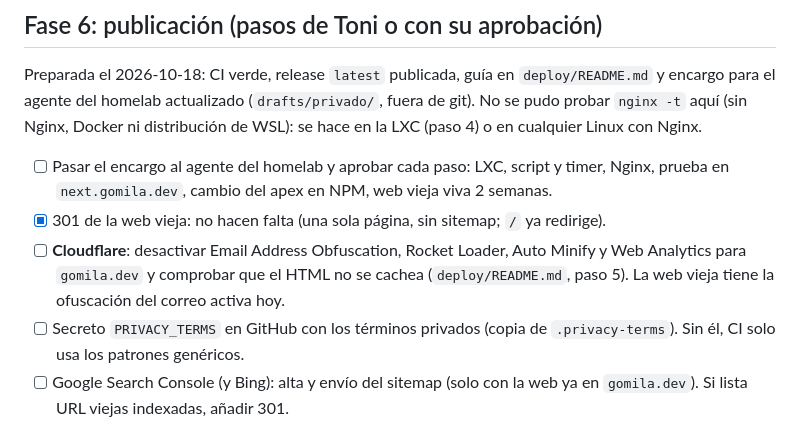
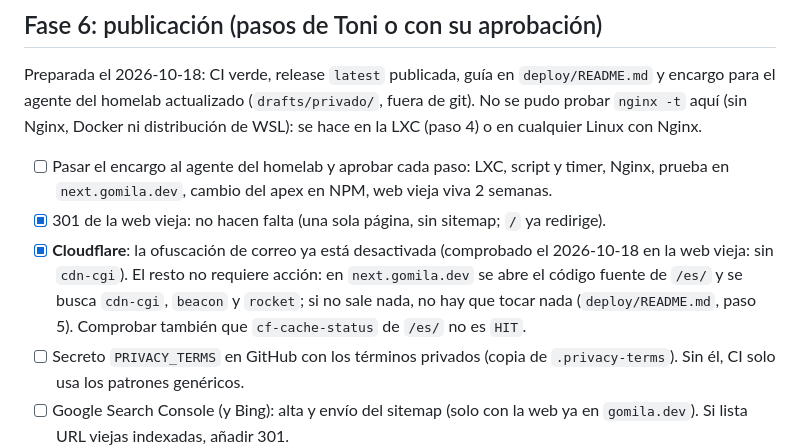
Before and after one commit to gomila17/web-cv-v2, a Markdown page: PENDIENTES.md, the part around the change. Rendered like a GitHub page.

Commit message:
PENDIENTES: ofuscación de correo de Cloudflare ya desactivada; el resto se comprueba en next.gomila.dev
Co-Authored-By: Claude Sonnet 5.5 <noreply@anthropic.com>

```diff
--- a/PENDIENTES.md
+++ b/PENDIENTES.md
@@ -54,7 +54,7 @@ Preparada el 2026-10-18: CI verde, release `latest` publicada, guía en `deploy/
 
 - [ ] Pasar el encargo al agente del homelab y aprobar cada paso: LXC, script y timer, Nginx, prueba en `next.gomila.dev`, cambio del apex en NPM, web vieja viva 2 semanas.
 - [x] 301 de la web vieja: no hacen falta (una sola página, sin sitemap; `/` ya redirige).
-- [ ] **Cloudflare**: desactivar Email Address Obfuscation, Rocket Loader, Auto Minify y Web Analytics para `gomila.dev` y comprobar que el HTML no se cachea (`deploy/README.md`, paso 5). La web vieja tiene la ofuscación del correo activa hoy.
+- [x] **Cloudflare**: la ofuscación de correo ya está desactivada (comprobado el 2026-10-18 en la web vieja: sin `cdn-cgi`). El resto no requiere acción: en `next.gomila.dev` se abre el código fuente de `/es/` y se busca `cdn-cgi`, `beacon` y `rocket`; si no sale nada, no hay que tocar nada (`deploy/README.md`, paso 5). Comprobar también que `cf-cache-status` de `/es/` no es `HIT`.
 - [ ] Secreto `PRIVACY_TERMS` en GitHub con los términos privados (copia de `.privacy-terms`). Sin él, CI solo usa los patrones genéricos.
 - [ ] Google Search Console (y Bing): alta y envío del sitemap (solo con la web ya en `gomila.dev`). Si lista URL viejas indexadas, añadir 301.
 - [ ] LinkedIn y perfil de GitHub: titular "Toni Gomila · Backend Developer" y enlaces de ida y vuelta con la web.
```
